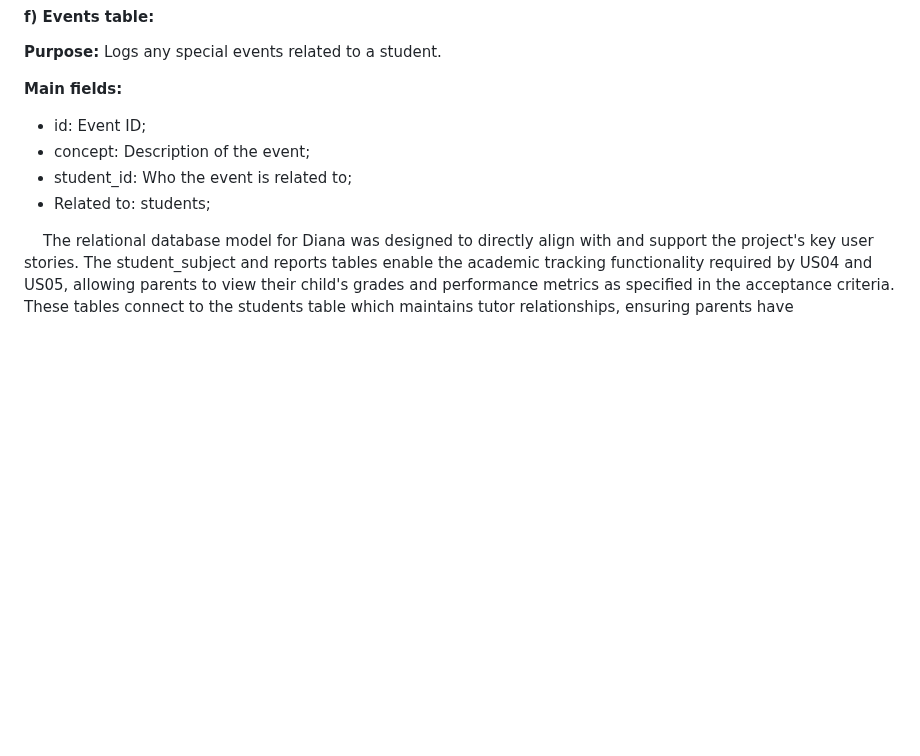
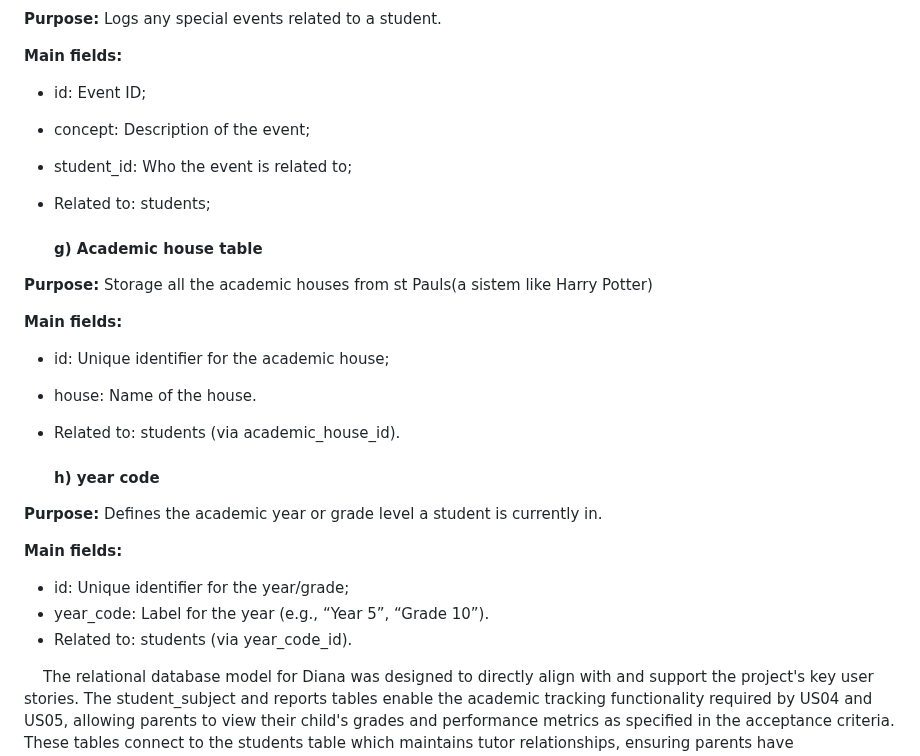
Before and after one commit to jjalmeidadev/diana, a Markdown page: documents/wad.md, the part around one of its changes. Drawn GitHub-style; blank space fills up the shorter version.

Commit message:
update tables description (3.5)

```diff
--- a/documents/wad.md
+++ b/documents/wad.md
@@ -833,6 +834,25 @@ https://www.figma.com/design/Qrb4vjSeXfNiWN9iirHvdN/Diagrama-de-fios-Diana-?node
 - concept: Description of the event;
 - student_id: Who the event is related to;
 - Related to: students;
+
+  #### g) Academic house table
+**Purpose:** Storage all the academic houses from st Pauls(a sistem like Harry Potter)
+
+**Main fields:**
+
+- id: Unique identifier for the academic house;
+- house: Name of the house.
+- Related to: students (via academic_house_id).
+
+  #### h) year code
+
+**Purpose:** Defines the academic year or grade level a student is currently in.
+
+**Main fields:**
+
+- id: Unique identifier for the year/grade;
+- year_code: Label for the year (e.g., “Year 5”, “Grade 10”).
+- Related to: students (via year_code_id).
 
 &nbsp;&nbsp;&nbsp;&nbsp;The relational database model for Diana was designed to directly align with and support the project's key user stories. The student_subject and reports tables enable the academic tracking functionality required by US04 and US05, allowing parents to view their child's grades and performance metrics as specified in the acceptance criteria. These tables connect to the students table which maintains tutor relationships, ensuring parents have comprehensive oversight of their child's progress. The users table implements role-based permissions through its type_of_user field, directly addressing US06 by providing IT staff with the access control capabilities needed to manage accounts and troubleshoot issues according to the defined support scenarios.
 
```
Also changed, not shown: other parts of documents/wad.md (+2 -1 lines).
